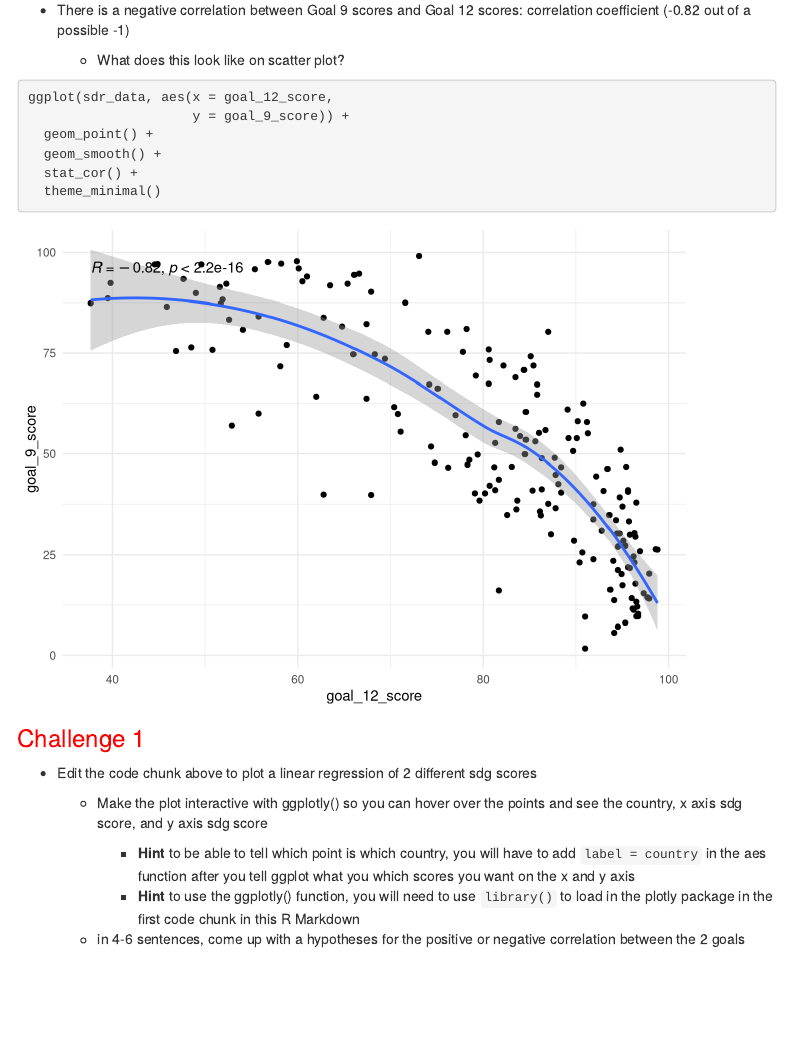
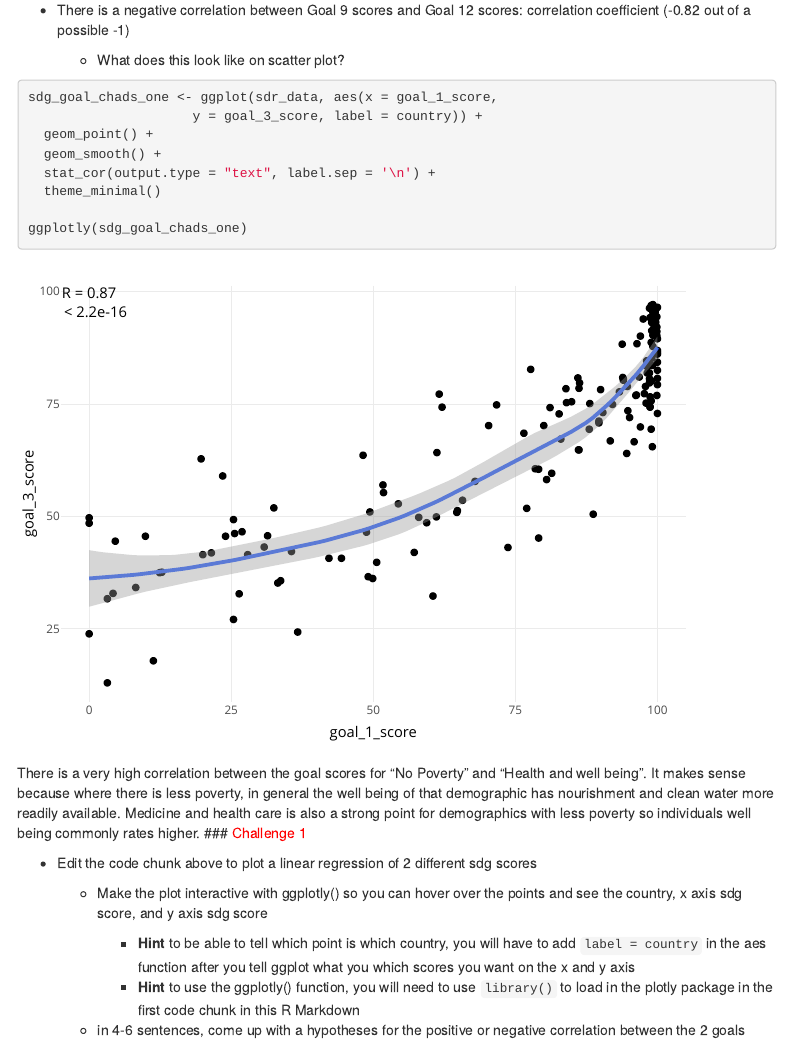
Before and after one commit to NSF-ALL-SPICE-Alliance/sdg-assignments-datachad, an R Markdown document (rmarkdowns/stats.Rmd): the page in a window 1100 px wide, from 4460 px down. Rendered offline with R 4.5, knitr and Pandoc, with nearby package versions; some code elsewhere in the file could not run offline; menus at the side of the page are left out; column names are cleaned by a stand-in for the janitor package.

Commit message:
Challenge 1 of Stats completed for SDG goals 1 and 3.

````diff
--- a/rmarkdowns/stats.Rmd
+++ b/rmarkdowns/stats.Rmd
@@ -197,15 +198,16 @@ To circle back and reinforce how the linear regression (line drawn through our s
   - What does this look like on scatter plot?
 
 ```{r, warning=FALSE, message=FALSE}
-ggplot(sdr_data, aes(x = goal_12_score,
-                     y = goal_9_score)) +
+sdg_goal_chads_one <- ggplot(sdr_data, aes(x = goal_1_score,
+                     y = goal_3_score, label = country)) +
   geom_point() +
   geom_smooth() +
-  stat_cor() +
+  stat_cor(output.type = "text", label.sep = '\n') +
   theme_minimal()
 
+ggplotly(sdg_goal_chads_one)
 ```
-
+There is a very high correlation between the goal scores for "No Poverty" and "Health and well being".  It makes sense because where there is less poverty, in general the well being of that demographic has nourishment and clean water more readily available.  Medicine and health care is also a strong point for demographics with less poverty so individuals well being commonly rates higher.
 ### <span style="color: red;">Challenge 1</span>
 
 - Edit the code chunk above to plot a linear regression of 2 different sdg scores
````
Also changed, not shown: rmarkdowns/stats.Rmd (1 more changed lines).
